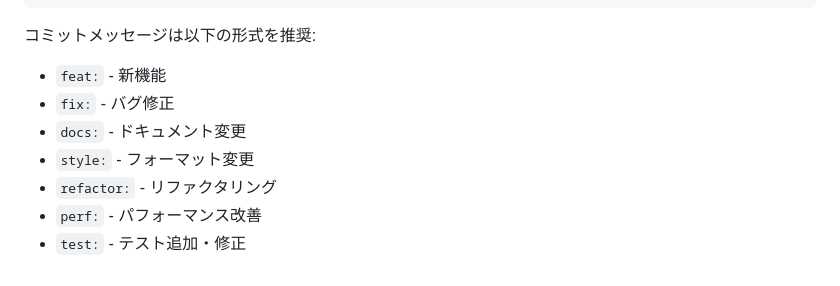
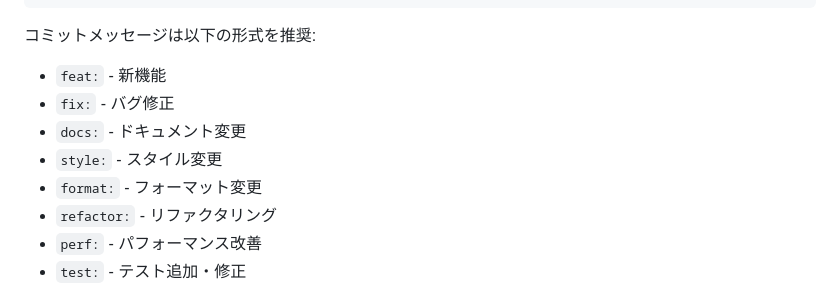
Before and after one commit to OUS-Metaverse/homepage, a Markdown page: README.md, the part around the change. Drawn GitHub-style.

Commit message:
docs: コミットメッセージのスタイルの変更とフォーマットの適用の曖昧さ回避のために`format:`を追加

```diff
--- a/README.md
+++ b/README.md
@@ -337,7 +337,8 @@ git push origin feature/your-feature-name
 - `feat:` - 新機能
 - `fix:` - バグ修正
 - `docs:` - ドキュメント変更
-- `style:` - フォーマット変更
+- `style:` - スタイル変更
+- `format:` - フォーマット変更
 - `refactor:` - リファクタリング
 - `perf:` - パフォーマンス改善
 - `test:` - テスト追加・修正
```
